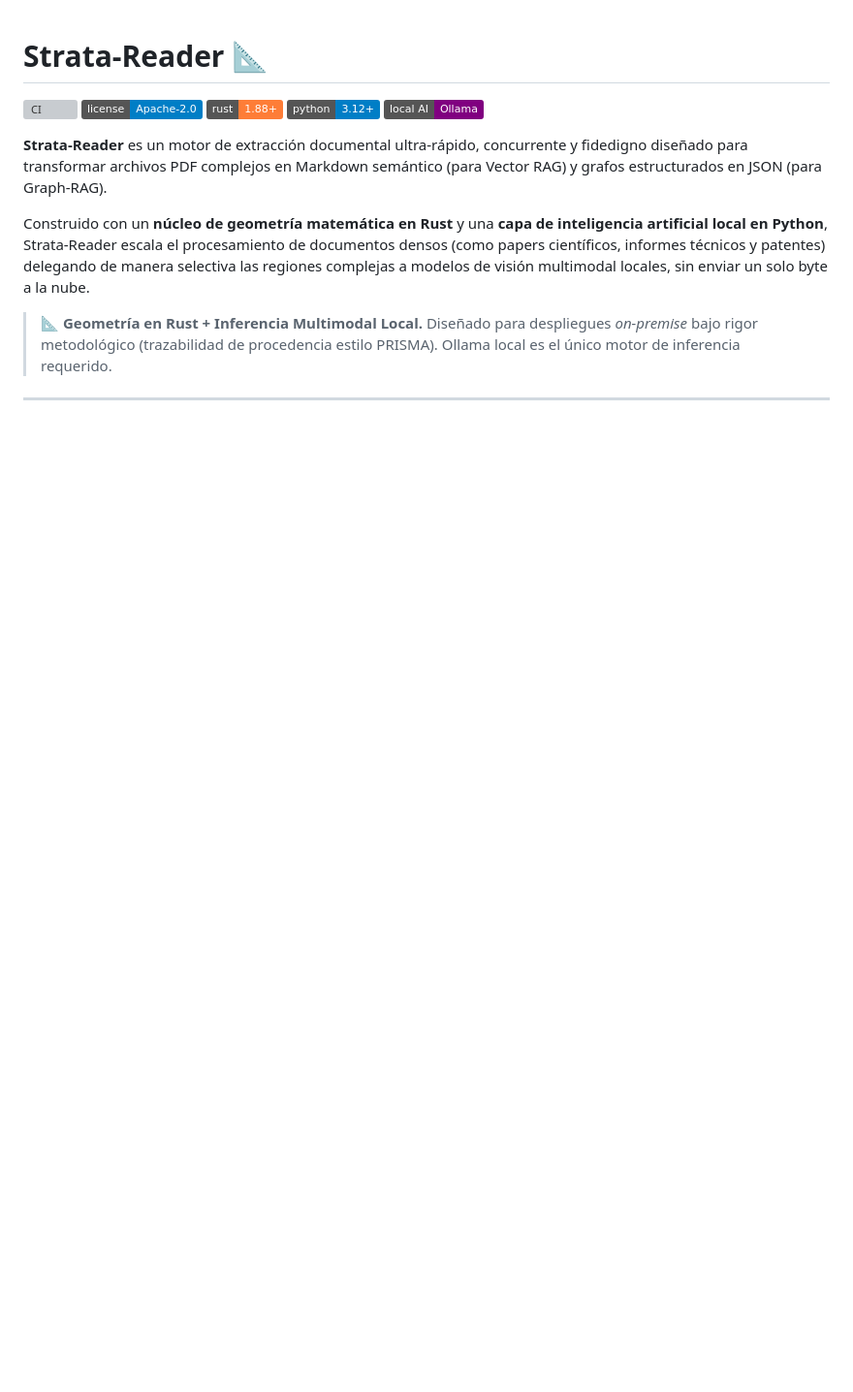
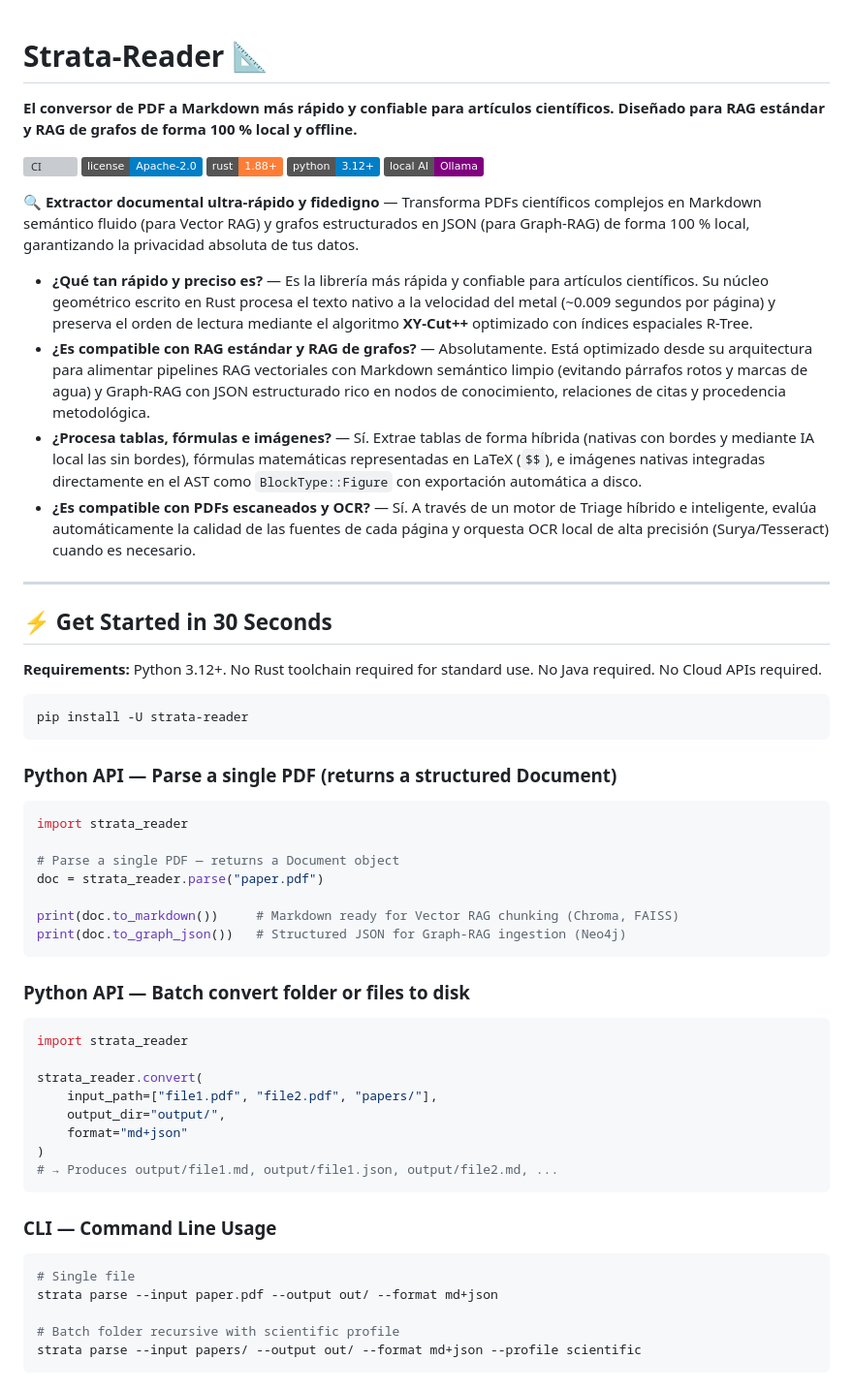
Before and after one commit to AlexPrietoRomani/strata-reader, a Markdown page: README.md, the part around one of its changes. Shown at 97% size. Drawn GitHub-style; badges without logos; blank space fills up the shorter version; grey boxes are pictures that could not be loaded.

````diff
--- a/README.md
+++ b/README.md
@@ -1,4 +1,6 @@
 # Strata-Reader 📐
+
+**El conversor de PDF a Markdown más rápido y confiable para artículos científicos. Diseñado para RAG estándar y RAG de grafos de forma 100 % local y offline.**
 
 [![CI](https://github.com/AlexPrietoRomani/strata-reader/actions/workflows/ci.yml/badge.svg)](https://github.com/AlexPrietoRomani/strata-reader/actions/workflows/ci.yml)
 [![License: Apache-2.0](https://img.shields.io/badge/license-Apache--2.0-blue.svg)](LICENSE)
@@ -6,8 +8,52 @@
 [![Python: 3.12+](https://img.shields.io/badge/python-3.12%2B-blue.svg)](pyproject.toml)
 [![Local AI: Ollama](https://img.shields.io/badge/local%20AI-Ollama-purple.svg)](https://ollama.com)
 
-**Strata-Reader** es un motor de extracción documental ultra-rápido, concurrente y fidedigno diseñado para transformar archivos PDF complejos en Markdown semántico (para Vector RAG) y grafos estructurados en JSON (para Graph-RAG).
+🔍 **Extractor documental ultra-rápido y fidedigno** — Transforma PDFs científicos complejos en Markdown semántico fluido (para Vector RAG) y grafos estructurados en JSON (para Graph-RAG) de forma 100 % local, garantizando la privacidad absoluta de tus datos.
 
-Construido con un **núcleo de geometría matemática en Rust** y una **capa de inteligencia artificial local en Python**, Strata-Reader escala el procesamiento de documentos densos (como papers científicos, informes técnicos y patentes) delegando de manera selectiva las regiones complejas a modelos de visión multimodal locales, sin enviar un solo byte a la nube.
+- **¿Qué tan rápido y preciso es?** — Es la librería más rápida y confiable para artículos científicos. Su núcleo geométrico escrito en Rust procesa el texto nativo a la velocidad del metal (~0.009 segundos por página) y preserva el orden de lectura mediante el algoritmo **XY-Cut++** optimizado con índices espaciales R-Tree.
+- **¿Es compatible con RAG estándar y RAG de grafos?** — Absolutamente. Está optimizado desde su arquitectura para alimentar pipelines RAG vectoriales con Markdown semántico limpio (evitando párrafos rotos y marcas de agua) y Graph-RAG con JSON estructurado rico en nodos de conocimiento, relaciones de citas y procedencia metodológica.
+- **¿Procesa tablas, fórmulas e imágenes?** — Sí. Extrae tablas de forma híbrida (nativas con bordes y mediante IA local las sin bordes), fórmulas matemáticas representadas en LaTeX (`$$`), e imágenes nativas integradas directamente en el AST como `BlockType::Figure` con exportación automática a disco.
+- **¿Es compatible con PDFs escaneados y OCR?** — Sí. A través de un motor de Triage híbrido e inteligente, evalúa automáticamente la calidad de las fuentes de cada página y orquesta OCR local de alta precisión (Surya/Tesseract) cuando es necesario.
 
-> 📐 **Geometría en Rust + Inferencia Multimodal Local.** Diseñado para despliegues *on-premise* bajo rigor metodológico (trazabilidad de procedencia estilo PRISMA). Ollama local es el único motor de inferencia requerido.
+---
+
+## ⚡ Get Started in 30 Seconds
+
+**Requirements:** Python 3.12+. No Rust toolchain required for standard use. No Java required. No Cloud APIs required.
+
+```bash
+pip install -U strata-reader
+```
+
+### Python API — Parse a single PDF (returns a structured Document)
+```python
+import strata_reader
+
+# Parse a single PDF — returns a Document object
+doc = strata_reader.parse("paper.pdf")
+
+print(doc.to_markdown())     # Markdown ready for Vector RAG chunking (Chroma, FAISS)
+print(doc.to_graph_json())   # Structured JSON for Graph-RAG ingestion (Neo4j)
+```
+
+### Python API — Batch convert folder or files to disk
+```python
+import strata_reader
+
+strata_reader.convert(
+    input_path=["file1.pdf", "file2.pdf", "papers/"],
+    output_dir="output/",
+    format="md+json"
+)
+# → Produces output/file1.md, output/file1.json, output/file2.md, ...
+```
+
+### CLI — Command Line Usage
+```bash
+# Single file
+strata parse --input paper.pdf --output out/ --format md+json
+
+# Batch folder recursive with scientific profile
+strata parse --input papers/ --output out/ --format md+json --profile scientific
+```
+
````
Also changed, not shown: other parts of README.md (+95 -120 lines).
